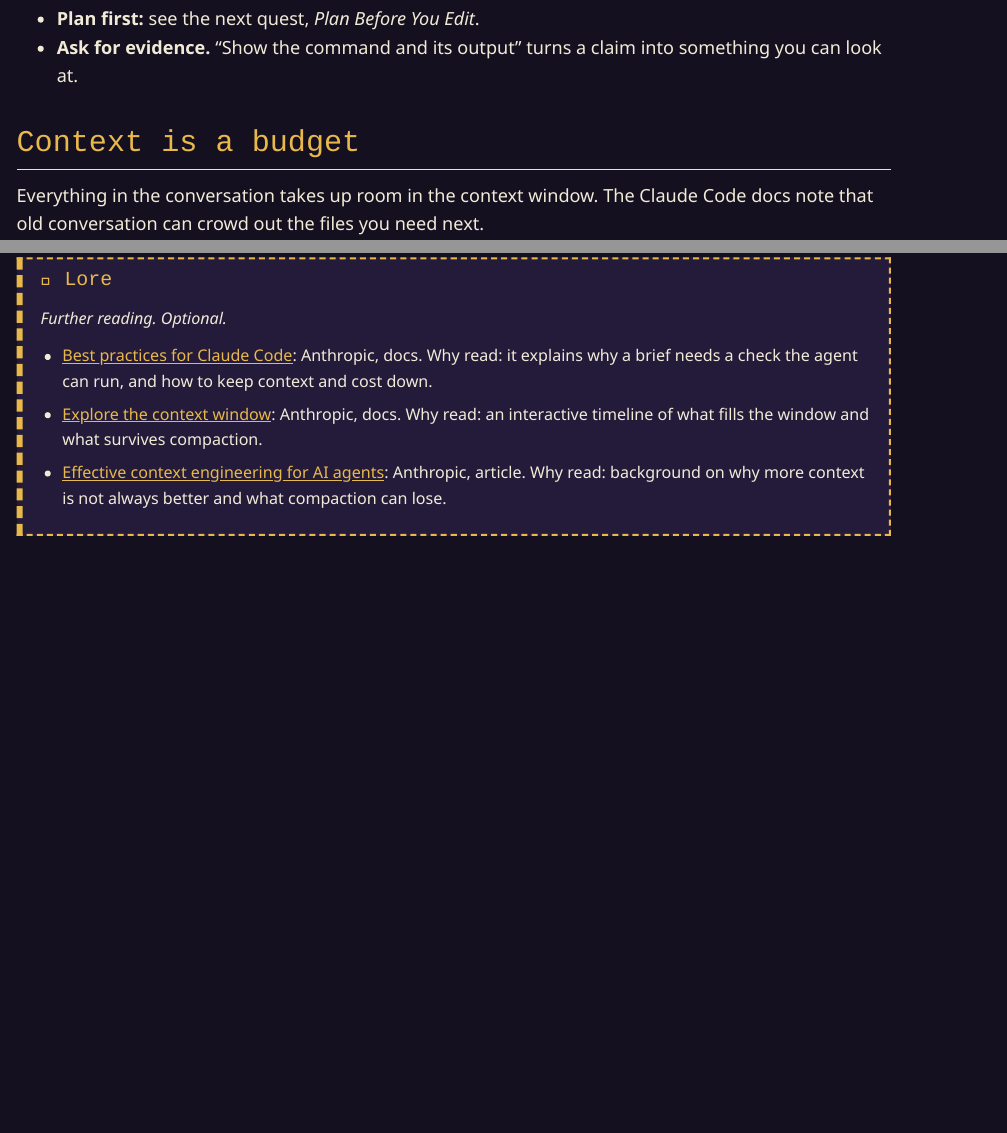
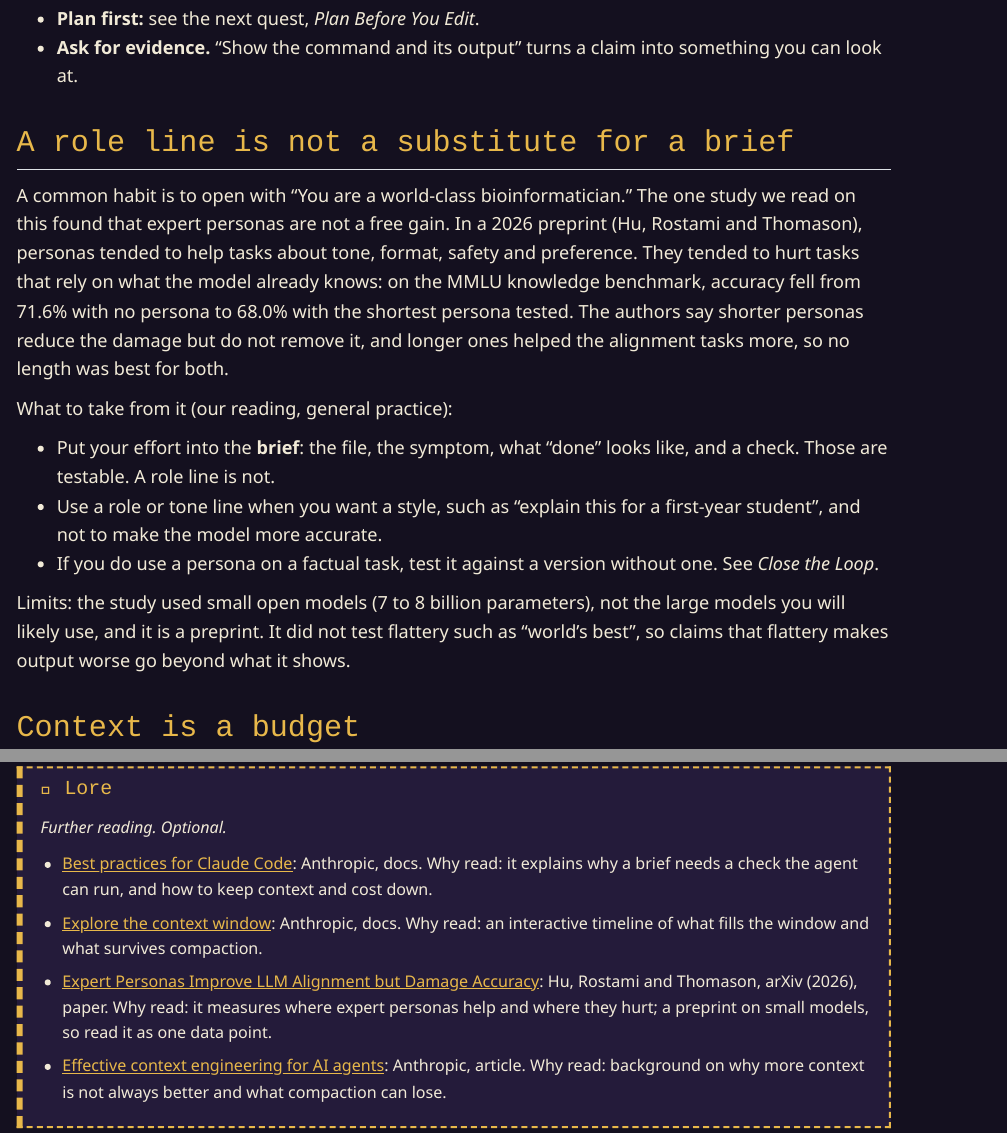
Before and after one commit to mahesh-panchal/agent-odyssey, a Quarto document (zones/forest/write-the-brief.qmd): the page in a window 1100 px wide, from 700 px down, and a second part further down, joined at a grey line. Rendered offline with R 4.5, knitr and Pandoc in place of Quarto, with nearby package versions.

Commit message:
feat: persona note in Write the Brief; multi-agent evidence in Too Many Tools, Too Many Agents
Co-Authored-By: Claude Sonnet 5.5 <noreply@anthropic.com>

```diff
--- a/zones/forest/write-the-brief.qmd
+++ b/zones/forest/write-the-brief.qmd
@@ -18,6 +18,18 @@
 
 - **Plan first:** see the next quest, *Plan Before You Edit*.
 - **Ask for evidence.** "Show the command and its output" turns a claim into something you can look at.
+
+## A role line is not a substitute for a brief
+
+A common habit is to open with "You are a world-class bioinformatician." The one study we read on this found that expert personas are not a free gain. In a 2026 preprint (Hu, Rostami and Thomason), personas tended to help tasks about tone, format, safety and preference. They tended to hurt tasks that rely on what the model already knows: on the MMLU knowledge benchmark, accuracy fell from 71.6% with no persona to 68.0% with the shortest persona tested. The authors say shorter personas reduce the damage but do not remove it, and longer ones helped the alignment tasks more, so no length was best for both.
+
+What to take from it (our reading, general practice):
+
+- Put your effort into the **brief**: the file, the symptom, what "done" looks like, and a check. Those are testable. A role line is not.
+- Use a role or tone line when you want a style, such as "explain this for a first-year student", and not to make the model more accurate.
+- If you do use a persona on a factual task, test it against a version without one. See *Close the Loop*.
+
+Limits: the study used small open models (7 to 8 billion parameters), not the large models you will likely use, and it is a preprint. It did not test flattery such as "world's best", so claims that flattery makes output worse go beyond what it shows.
 
 ## Context is a budget
 
@@ -46,5 +58,6 @@
 
 - [Best practices for Claude Code](https://code.claude.com/docs/en/best-practices): Anthropic, docs. Why read: it explains why a brief needs a check the agent can run, and how to keep context and cost down.
 - [Explore the context window](https://code.claude.com/docs/en/context-window): Anthropic, docs. Why read: an interactive timeline of what fills the window and what survives compaction.
+- [Expert Personas Improve LLM Alignment but Damage Accuracy](https://arxiv.org/abs/2603.18507): Hu, Rostami and Thomason, arXiv (2026), paper. Why read: it measures where expert personas help and where they hurt; a preprint on small models, so read it as one data point.
 - [Effective context engineering for AI agents](https://www.anthropic.com/engineering/effective-context-engineering-for-ai-agents): Anthropic, article. Why read: background on why more context is not always better and what compaction can lose.
 :::
```
Also changed, not shown: research/lore-extra.md (+3 -0 lines), zones/codon-mill/too-many-tools-too-many-agents.qmd (+9 -0 lines).
